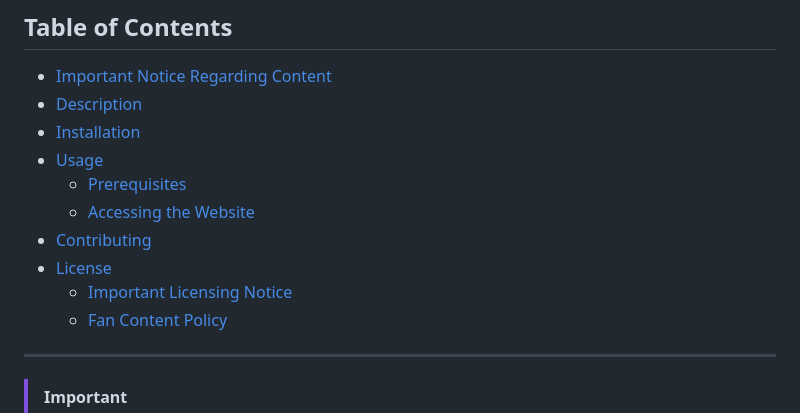
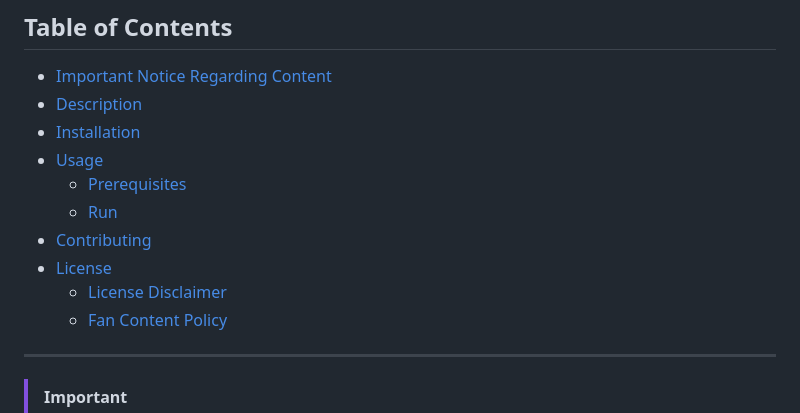
Before and after one commit to annk15/MTGKeywordHelper, a Markdown page: README.md, the part around the change printed below. Drawn GitHub-style.

```diff
--- a/README.md
+++ b/README.md
@@ -10,9 +10,9 @@ This project is a fan-made website that lists all Magic: The Gathering keywords
 - [Usage](#usage)
     - [Prerequisites](#prerequisites)
-    - [Accessing the Website](#accessing-the-website)
+    - [Run](#run)
 - [Contributing](#contributing)
 - [License](#license)
-    - [Important Licensing Notice](#important-licensing-notice)
+    - [License Disclaimer](#license-disclaimer)
     - [Fan Content Policy](#fan-content-policy)
 ---
 
```
Also changed, not shown: other parts of README.md (+21 -25 lines).
